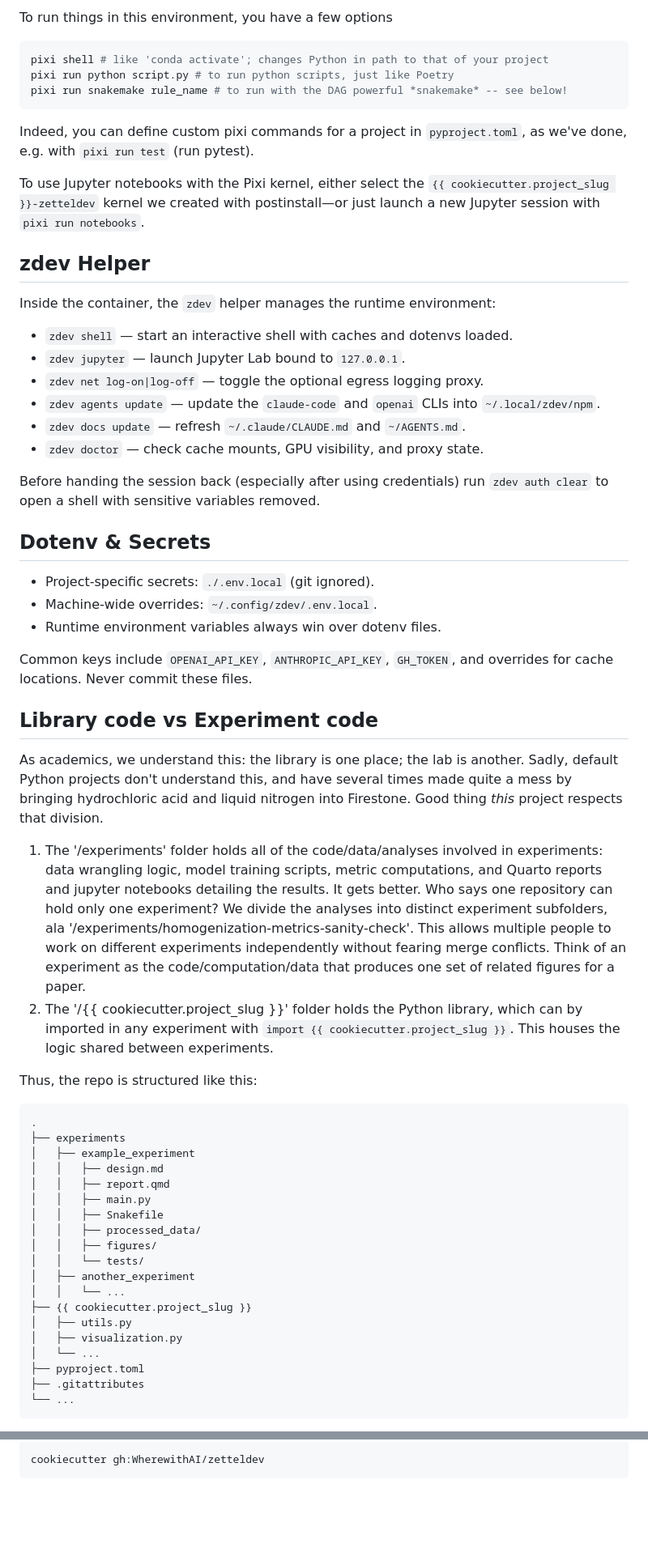
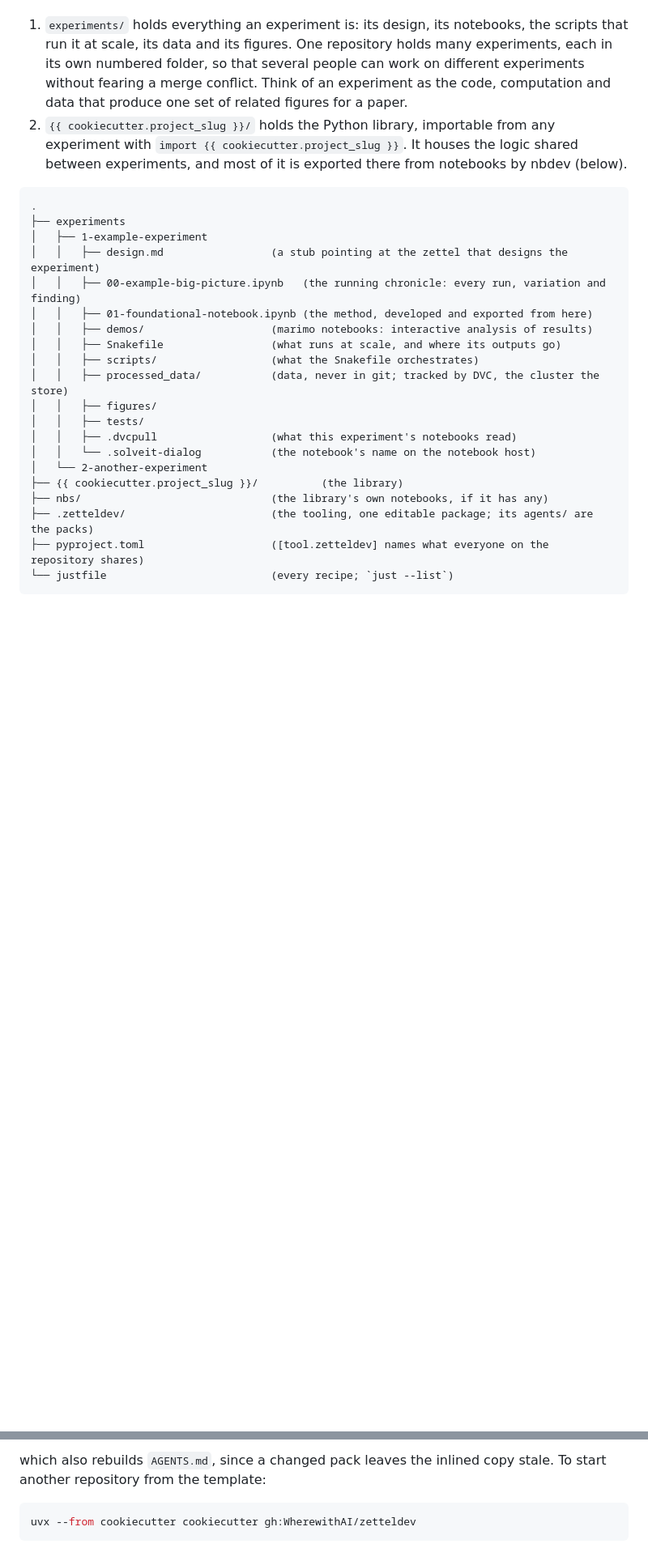
Before and after one commit to WherewithAI/zetteldev, a Markdown page: {{ cookiecutter.project_slug }}/README.md, 2 parts joined by grey strips. Shown at 81% size. Drawn GitHub-style; blank space fills up the shorter version.

````diff
--- a/{{ cookiecutter.project_slug }}/README.md
+++ b/{{ cookiecutter.project_slug }}/README.md
@@ -67,64 +16,26 @@ pixi add --pypi pip-only-package
-To run things in this environment, you have a few options
-
-```sh
-pixi shell # like 'conda activate'; changes Python in path to that of your project
-pixi run python script.py # to run python scripts, just like Poetry
-pixi run snakemake rule_name # to run with the DAG powerful *snakemake* -- see below!
-```
-
-Indeed, you can define custom pixi commands for a project in `pyproject.toml`, as we've done, e.g. with `pixi run test` (run pytest).
-
-To use Jupyter notebooks with the Pixi kernel, either select the `{{ cookiecutter.project_slug }}-zetteldev` kernel we created with postinstall—or just launch a new Jupyter session with `pixi run notebooks`.
-
-## zdev Helper
-
-Inside the container, the `zdev` helper manages the runtime environment:
-
-- `zdev shell` — start an interactive shell with caches and dotenvs loaded.
-- `zdev jupyter` — launch Jupyter Lab bound to `127.0.0.1`.
-- `zdev net log-on|log-off` — toggle the optional egress logging proxy.
-- `zdev agents update` — update the `claude-code` and `openai` CLIs into `~/.local/zdev/npm`.
-- `zdev docs update` — refresh `~/.claude/CLAUDE.md` and `~/AGENTS.md`.
-- `zdev doctor` — check cache mounts, GPU visibility, and proxy state.
-
-Before handing the session back (especially after using credentials) run `zdev auth clear` to open a shell with sensitive variables removed.
-
-## Dotenv & Secrets
-
-- Project-specific secrets: `./.env.local` (git ignored).
-- Machine-wide overrides: `~/.config/zdev/.env.local`.
-- Runtime environment variables always win over dotenv files.
-
-Common keys include `OPENAI_API_KEY`, `ANTHROPIC_API_KEY`, `GH_TOKEN`, and overrides for cache locations. Never commit these files.
-
-## Library code vs Experiment code
-
-As academics, we understand this: the library is one place; the lab is another. Sadly, default Python projects don't understand this, and have several times made quite a mess by bringing hydrochloric acid and liquid nitrogen into Firestone. Good thing *this* project respects that division.
-
-1. The '/experiments' folder holds all of the code/data/analyses involved in experiments: data wrangling logic, model training scripts, metric computations, and Quarto reports and jupyter notebooks detailing the results. It gets better. Who says one repository can hold only one experiment? We divide the analyses into distinct experiment subfolders, ala '/experiments/homogenization-metrics-sanity-check'. This allows multiple people to work on different experiments independently without fearing merge conflicts. Think of an experiment as the code/computation/data that produces one set of related figures for a paper.
-2. The '/{{ cookiecutter.project_slug }}' folder holds the Python library, which can by imported in any experiment with `import {{ cookiecutter.project_slug }}`. This houses the logic shared between experiments.
-
-Thus, the repo is structured like this:
+1. `experiments/` holds everything an experiment is: its design, its notebooks, the scripts that run it at scale, its data and its figures. One repository holds many experiments, each in its own numbered folder, so that several people can work on different experiments without fearing a merge conflict. Think of an experiment as the code, computation and data that produce one set of related figures for a paper.
+2. `{{ cookiecutter.project_slug }}/` holds the Python library, importable from any experiment with `import {{ cookiecutter.project_slug }}`. It houses the logic shared between experiments, and most of it is exported there from notebooks by nbdev (below).
 
 ```
 .
 ├── experiments
-│   ├── example_experiment
-│   │   ├── design.md
-│   │   ├── report.qmd
-│   │   ├── main.py
-│   │   ├── Snakefile
-│   │   ├── processed_data/
+│   ├── 1-example-experiment
+│   │   ├── design.md                 (a stub pointing at the zettel that designs the experiment)
+│   │   ├── 00-example-big-picture.ipynb   (the running chronicle: every run, variation and finding)
+│   │   ├── 01-foundational-notebook.ipynb (the method, developed and exported from here)
+│   │   ├── demos/                    (marimo notebooks: interactive analysis of results)
+│   │   ├── Snakefile                 (what runs at scale, and where its outputs go)
+│   │   ├── scripts/                  (what the Snakefile orchestrates)
+│   │   ├── processed_data/           (data, never in git; tracked by DVC, the cluster the store)
 │   │   ├── figures/
-│   │   └── tests/
-│   ├── another_experiment
-│   │   └── ...
-├── {{ cookiecutter.project_slug }}
-│   ├── utils.py
-│   ├── visualization.py
-│   └── ...
-├── pyproject.toml
-├── .gitattributes
-└── ...
+│   │   ├── tests/
+│   │   ├── .dvcpull                  (what this experiment's notebooks read)
+│   │   └── .solveit-dialog           (the notebook's name on the notebook host)
+│   └── 2-another-experiment
+├── {{ cookiecutter.project_slug }}/          (the library)
+├── nbs/                              (the library's own notebooks, if it has any)
+├── .zetteldev/                       (the tooling, one editable package; its agents/ are the packs)
+├── pyproject.toml                    ([tool.zetteldev] names what everyone on the repository shares)
+└── justfile                          (every recipe; `just --list`)
 ```
 
@@ -191,3 +78,7 @@ You can set up a Zetteldev repo for yourself with [Cookiecutter](https://github.
 ```
-cookiecutter gh:WherewithAI/zetteldev
+
+which also rebuilds `AGENTS.md`, since a changed pack leaves the inlined copy stale. To start another repository from the template:
+
+```sh
+uvx --from cookiecutter cookiecutter gh:WherewithAI/zetteldev
 ```
````
Also changed, not shown: other parts of {{ cookiecutter.project_slug }}/README.md (+32 -107 lines), {{ cookiecutter.project_slug }}/readme-zetteldev.md (deleted, +0 -35 lines).
